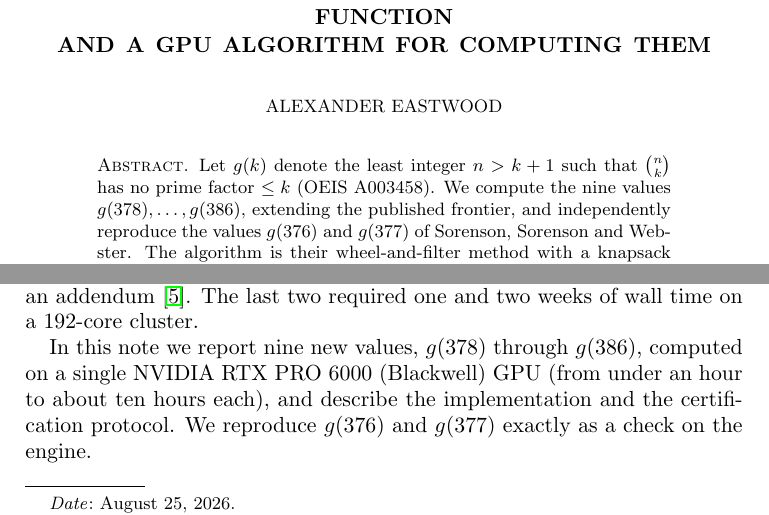
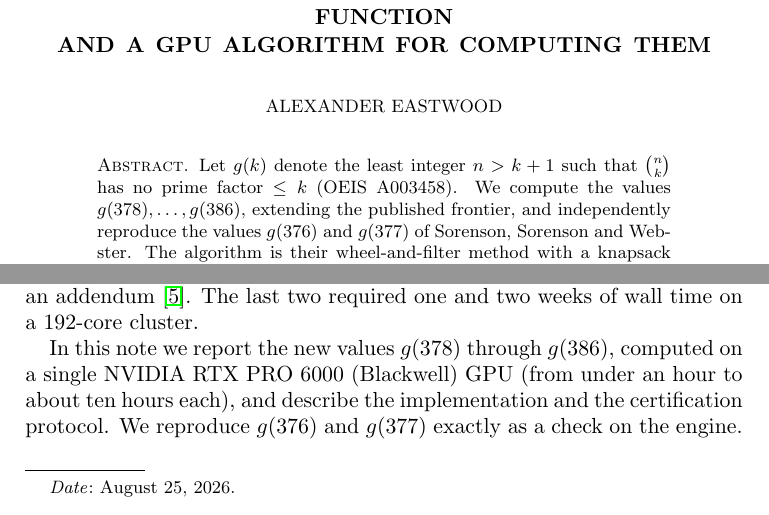
Before and after one commit to AlexanderEastwood/erdos-selfridge, a LaTeX paper (paper/main.tex): two parts of page 1 of 6, joined at a grey line, cut so that both start at the same text. Compiled offline with pdfLaTeX.

Commit message:
paper: range phrasing (g(378) through g(N)) for lean per-term updates toward k~400

```diff
--- a/paper/main.tex
+++ b/paper/main.tex
@@ -13,7 +13,7 @@
 \begin{document}
 \begin{abstract}
 Let $g(k)$ denote the least integer $n>k+1$ such that $\binom{n}{k}$ has no prime factor $\le k$
-(OEIS A003458). We compute the nine values $g(378),\dots,g(386)$, extending the published frontier, and
+(OEIS A003458). We compute the values $g(378),\dots,g(386)$, extending the published frontier, and
 independently reproduce the values $g(376)$ and $g(377)$ of Sorenson, Sorenson and Webster. The algorithm is
 their wheel-and-filter method with a knapsack choice of partial prime powers, implemented as an
 exact 128-bit residue enumeration on a single GPU at $2.2\times10^{11}$ candidates per second; each
@@ -35,7 +35,7 @@ Williams \cite{SW92}, Lukes, Scheidler and Williams \cite{LSW97} (to $k=200$), a
 Sorenson and Webster \cite{SSW20} to $k=375$, with $g(376)$ and $g(377)$ in an addendum
 \cite{SSW21}. The last two required one and two weeks of wall time on a 192-core cluster.
 
-In this note we report nine new values, $g(378)$ through $g(386)$, computed on a single NVIDIA
+In this note we report the new values $g(378)$ through $g(386)$, computed on a single NVIDIA
 RTX PRO 6000 (Blackwell) GPU (from under an hour to about ten hours each), and describe the
 implementation and the certification protocol. We reproduce
 $g(376)$ and $g(377)$ exactly as a check on the engine.
```
Also changed, not shown: 1 other file.
